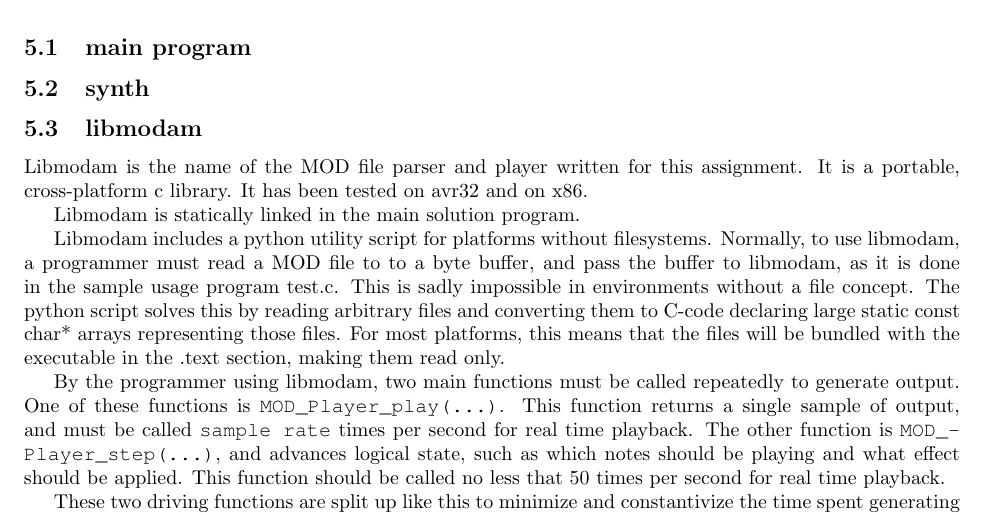
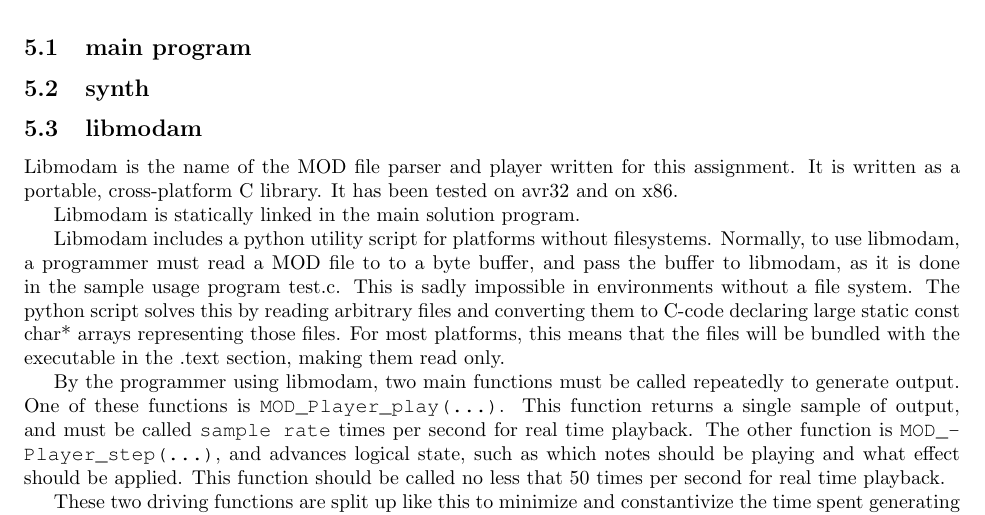
Before and after one commit to EEDS10/eeds, a LaTeX document (2/report/report.tex, which reads 2/report/description-and-methodology/description-and-methodology.tex): part of page 7 of 10, cut so that both start at the same text. Compiled offline with pdfLaTeX; a LaTeX package or settings file that is missing is left out.

Commit message:
Minor edit

```diff
--- a/2/report/description-and-methodology/description-and-methodology.tex
+++ b/2/report/description-and-methodology/description-and-methodology.tex
@@ -98,14 +98,14 @@ The solution consists of three separate components. This section describes each
 \subsection{libmodam}
 
 Libmodam is the name of the MOD file parser and player written for this assignment.
-It is a portable, cross-platform c library.
+It is written as a portable, cross-platform C library.
 It has been tested on avr32 and on x86.
 
 Libmodam is statically linked in the main solution program.
 
 Libmodam includes a python utility script for platforms without filesystems.
 Normally, to use libmodam, a programmer must read a MOD file to to a byte buffer, and pass the buffer to libmodam, as it is done in the sample usage program test.c.
-This is sadly impossible in environments without a file concept.
+This is sadly impossible in environments without a file system.
 The python script solves this by reading arbitrary files and converting them to C-code declaring large static const char* arrays representing those files.
 For most platforms, this means that the files will be bundled with the executable in the .text section, making them read only.
 
```
